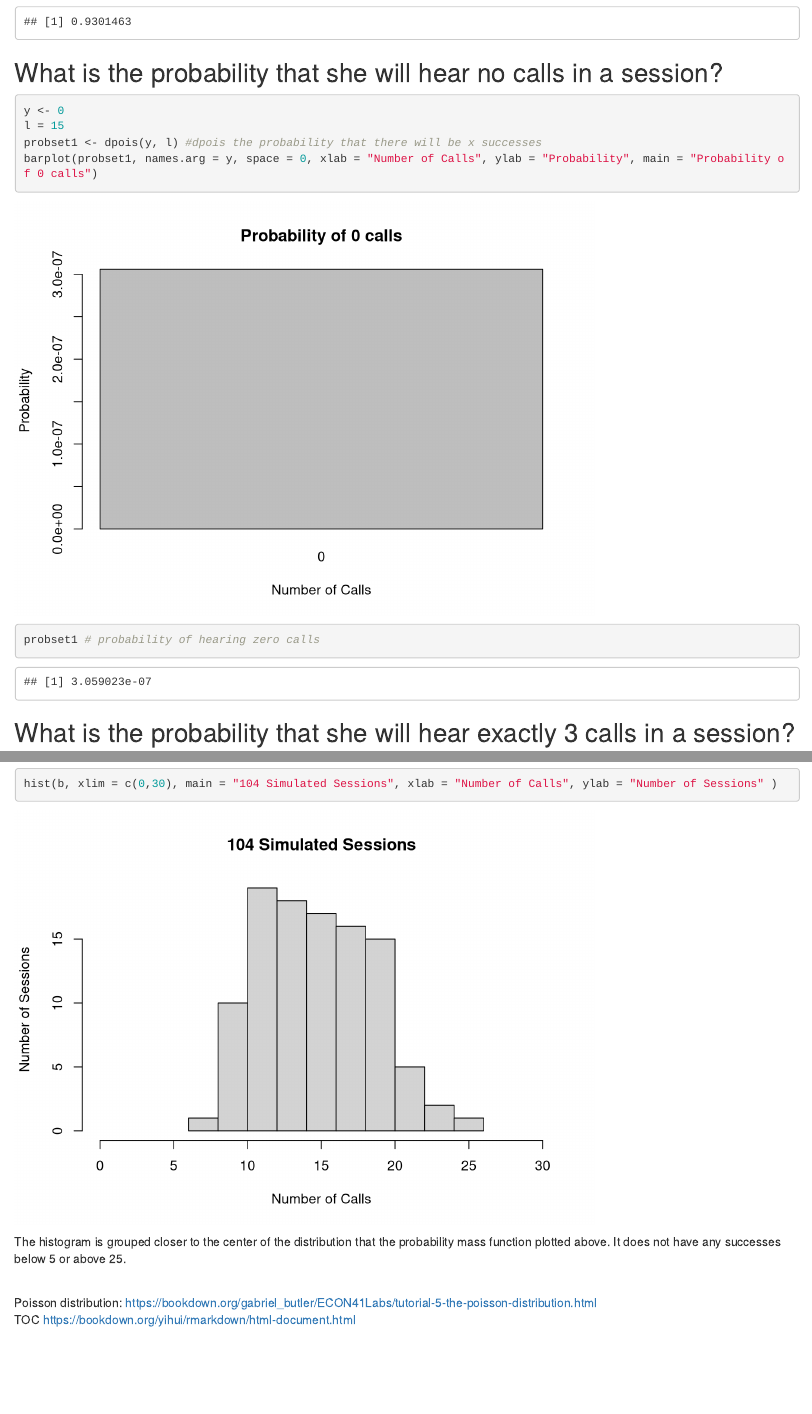
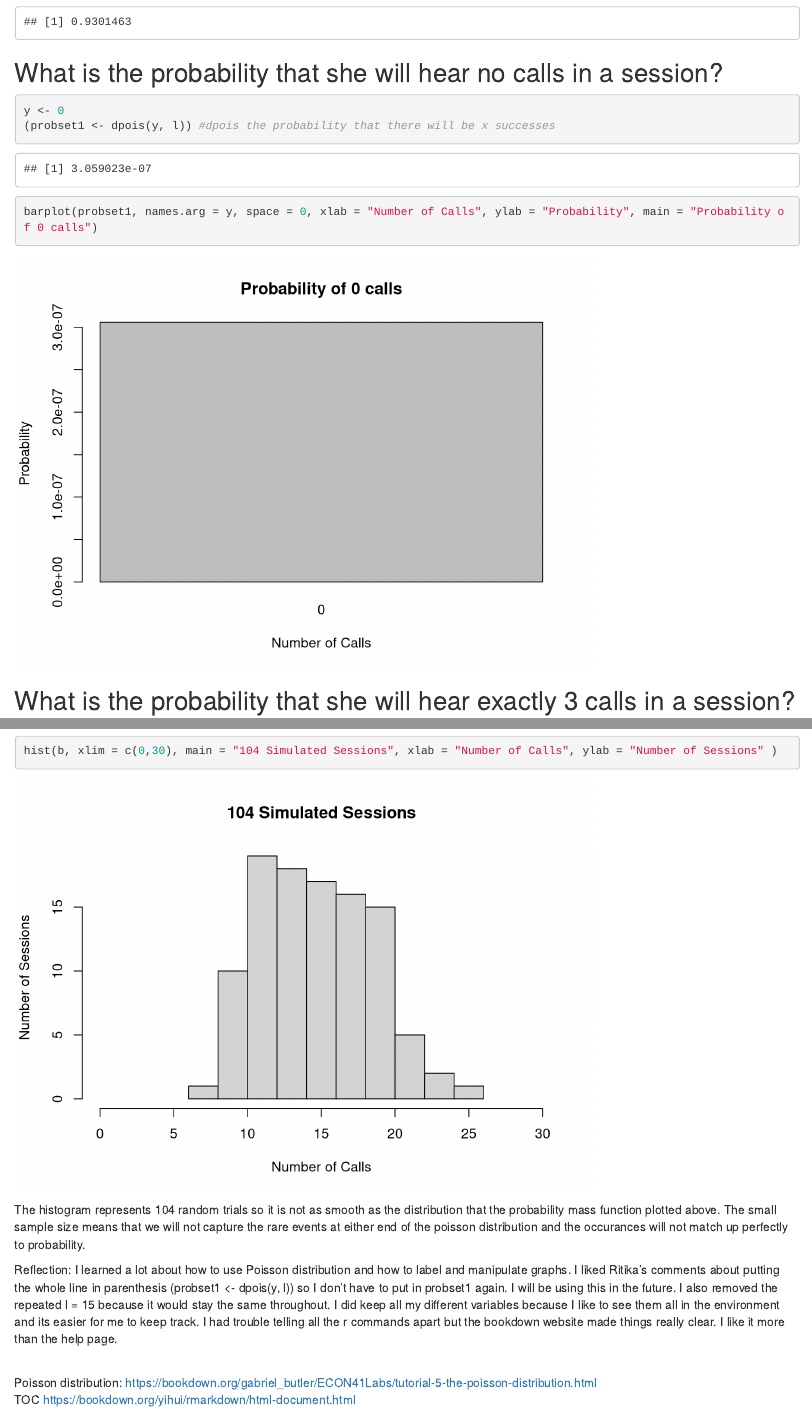
Before and after one commit to YYangEmily/AN588-Week-3-yangy22, an R Markdown document (yangy22_FinalHomeworkCode_02.Rmd): the page in a window 1100 px wide, from 980 px down, and a second part further down, joined at a grey line. Rendered offline with R 4.5, knitr and Pandoc, with nearby package versions; drawn as R Markdown's standard HTML page in place of the format the file asks for; code that draws random numbers runs with fixed seeds of ours.

Commit message:
Final push

````diff
--- a/yangy22_FinalHomeworkCode_02.Rmd
+++ b/yangy22_FinalHomeworkCode_02.Rmd
@@ -22,14 +22,13 @@ probset <- ppois(x, l, lower.tail = FALSE) #ppois gives cumulative probability.
 barplot(probset, names.arg = x, space = 0, xlab = "Number of Calls", ylab = "Probability", main = " Cumulative Probability of more than 8 calls")
 
 probset[1] # probability that she will hear 9 or more calls.
+
 ```
 ## What is the probability that she will hear no calls in a session?
 ```{r Question 2}
 y <- 0
-l = 15
-probset1 <- dpois(y, l) #dpois the probability that there will be x successes
+(probset1 <- dpois(y, l)) #dpois the probability that there will be x successes
 barplot(probset1, names.arg = y, space = 0, xlab = "Number of Calls", ylab = "Probability", main = "Probability of 0 calls")
-probset1 # probability of hearing zero calls
 ```
 
 ## What is the probability that she will hear exactly 3 calls in a session?
@@ -61,7 +58,9 @@ hist(b, xlim = c(0,30), main = "104 Simulated Sessions", xlab = "Number of Calls
 
 ```
 
-The histogram is grouped closer to the center of the distribution that the probability mass function plotted above. It does not have any successes below 5 or above 25.
+The histogram represents 104 random trials so it is not as smooth as the distribution that the probability mass function plotted above. The small sample size means that we will not capture the rare events at either end of the poisson distribution and the occurances will not match up perfectly to probability. <br>
+
+Reflection: I learned a lot about how to use Poisson distribution and how to label and manipulate graphs. I liked Ritika's comments about putting the whole line in parenthesis (probset1 <- dpois(y, l)) so I don't have to put in probset1 again. I will be using this in the future. I also removed the repeated l = 15 because it would stay the same throughout. I did keep all my different variables because I like to see them all in the environment and its easier for me to keep track. I had trouble telling all the r commands apart but the bookdown website made things really clear. I like it more than the help page. <br>
 
 <br>Poisson distribution: https://bookdown.org/gabriel_butler/ECON41Labs/tutorial-5-the-poisson-distribution.html
 <br>TOC https://bookdown.org/yihui/rmarkdown/html-document.html
````
Also changed, not shown: yangy22_FinalHomeworkCode_02.html, yangy22_FinalHomeworkCode_02.Rmd (6 more changed lines).
